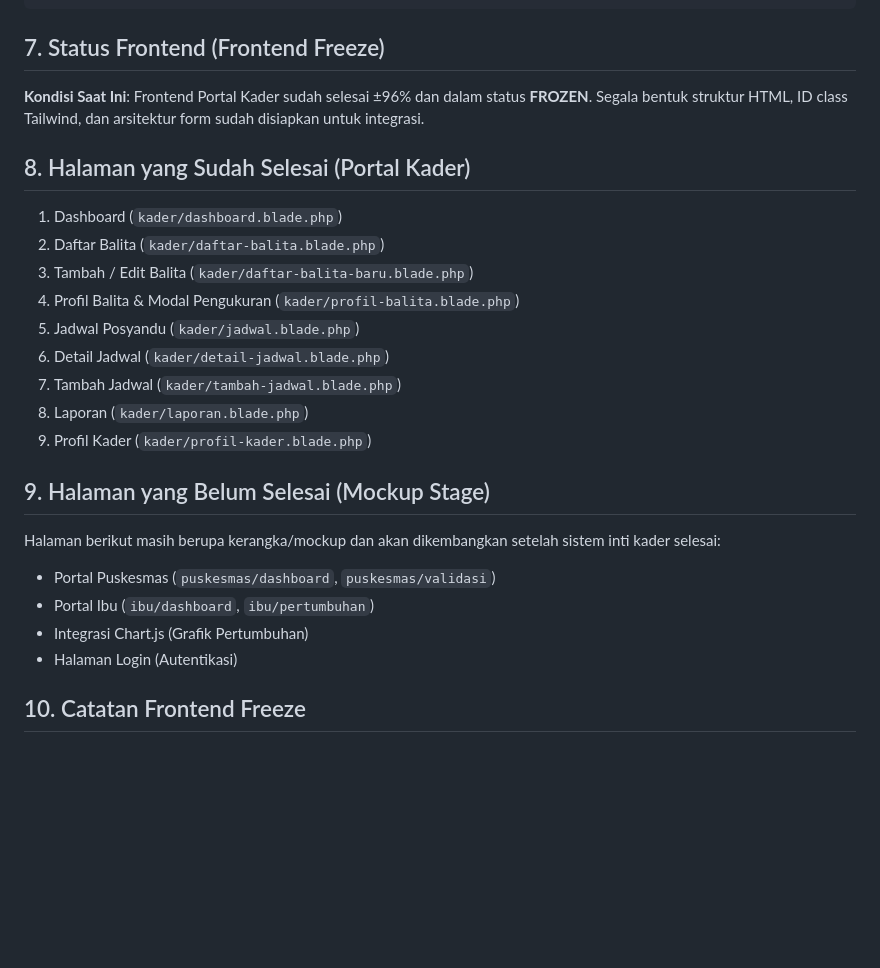
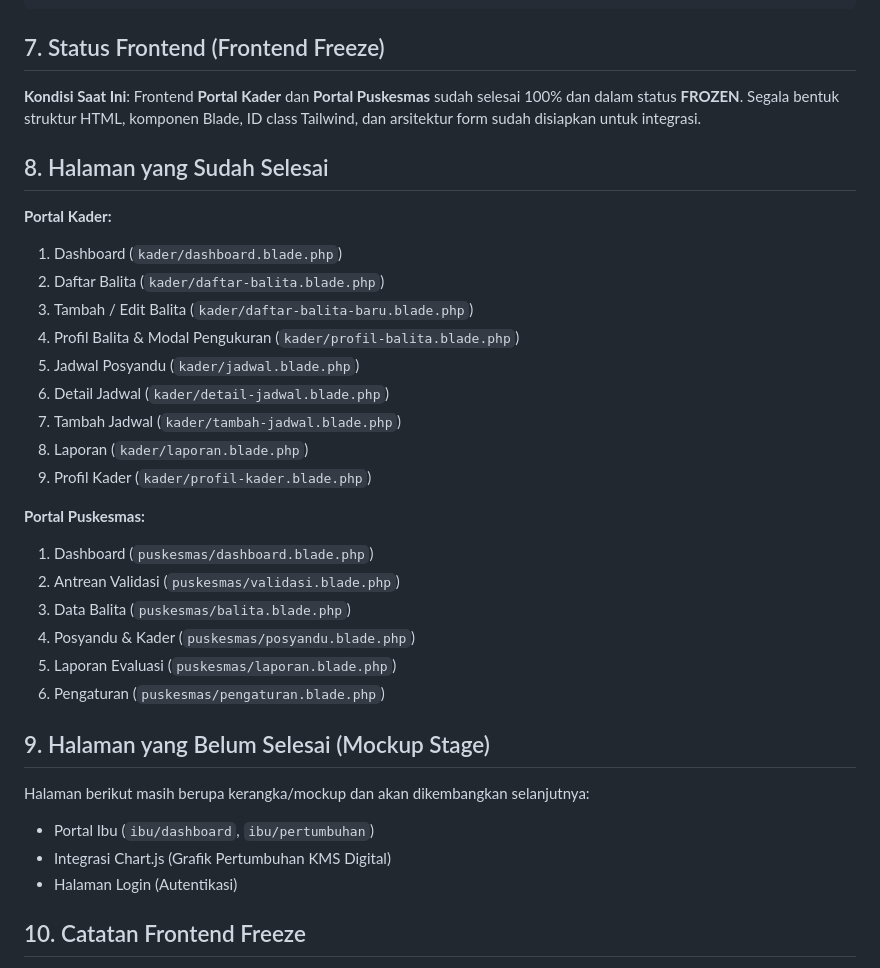
Before and after one commit to Ponpay/nutrigen, a Markdown page: docs/01_BACKEND_HANDOFF.md, the part around the change. GitHub-like rendering; blank space fills up the shorter version.

````diff
--- a/docs/01_BACKEND_HANDOFF.md
+++ b/docs/01_BACKEND_HANDOFF.md
@@ -40,9 +40,10 @@ resources/
 ```
 
 ## 7. Status Frontend (Frontend Freeze)
-**Kondisi Saat Ini**: Frontend Portal Kader sudah selesai ±96% dan dalam status **FROZEN**. Segala bentuk struktur HTML, ID class Tailwind, dan arsitektur form sudah disiapkan untuk integrasi.
+**Kondisi Saat Ini**: Frontend **Portal Kader** dan **Portal Puskesmas** sudah selesai 100% dan dalam status **FROZEN**. Segala bentuk struktur HTML, komponen Blade, ID class Tailwind, dan arsitektur form sudah disiapkan untuk integrasi.
 
-## 8. Halaman yang Sudah Selesai (Portal Kader)
+## 8. Halaman yang Sudah Selesai
+**Portal Kader:**
 1. Dashboard (`kader/dashboard.blade.php`)
 2. Daftar Balita (`kader/daftar-balita.blade.php`)
 3. Tambah / Edit Balita (`kader/daftar-balita-baru.blade.php`)
@@ -53,11 +54,18 @@ resources/
 8. Laporan (`kader/laporan.blade.php`)
 9. Profil Kader (`kader/profil-kader.blade.php`)
 
+**Portal Puskesmas:**
+1. Dashboard (`puskesmas/dashboard.blade.php`)
+2. Antrean Validasi (`puskesmas/validasi.blade.php`)
+3. Data Balita (`puskesmas/balita.blade.php`)
+4. Posyandu & Kader (`puskesmas/posyandu.blade.php`)
+5. Laporan Evaluasi (`puskesmas/laporan.blade.php`)
+6. Pengaturan (`puskesmas/pengaturan.blade.php`)
+
 ## 9. Halaman yang Belum Selesai (Mockup Stage)
-Halaman berikut masih berupa kerangka/mockup dan akan dikembangkan setelah sistem inti kader selesai:
-- Portal Puskesmas (`puskesmas/dashboard`, `puskesmas/validasi`)
+Halaman berikut masih berupa kerangka/mockup dan akan dikembangkan selanjutnya:
 - Portal Ibu (`ibu/dashboard`, `ibu/pertumbuhan`)
-- Integrasi Chart.js (Grafik Pertumbuhan)
+- Integrasi Chart.js (Grafik Pertumbuhan KMS Digital)
 - Halaman Login (Autentikasi)
 
 ## 10. Catatan Frontend Freeze
````
Also changed, not shown: docs/06_FRONTEND_BACKEND_CONTRACT.md (+58 -2 lines), docs/10_NEXT_BACKEND_TASK.md (+1 -1 lines).
